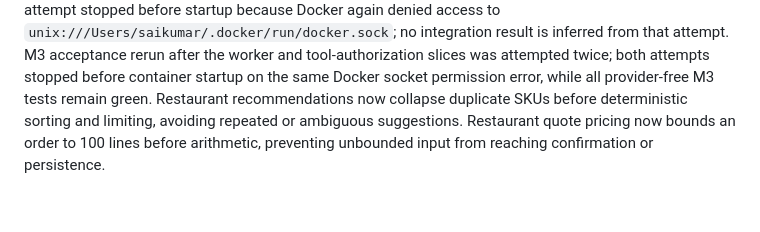
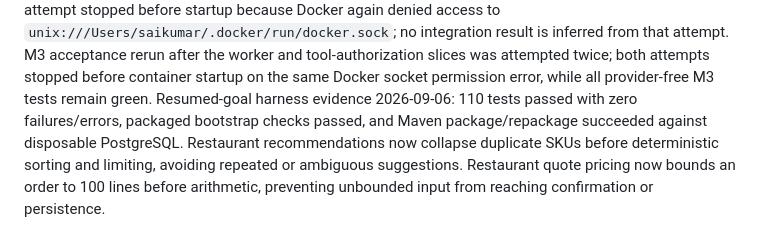
Before and after one commit to saikumar040060/restaurant-voice-platform, a Markdown page: docs/PROJECT_STATUS.md, the part around the change. Drawn GitHub-style; blank space fills up the shorter version.

Commit message:
docs: record successful 110 test integration run

```diff
--- a/docs/PROJECT_STATUS.md
+++ b/docs/PROJECT_STATUS.md
@@ -236,6 +236,7 @@ M3 now centralizes tool authorization for read and mutating capabilities; tool i
 M3 now includes a fixture escalation port that stores a case before returning success and enforces business-scoped forward-only transitions; it performs no transfer, SMS, or employee notification.
 The post-escalation full harness attempt stopped before startup because Docker again denied access to `unix:///Users/saikumar/.docker/run/docker.sock`; no integration result is inferred from that attempt.
 M3 acceptance rerun after the worker and tool-authorization slices was attempted twice; both attempts stopped before container startup on the same Docker socket permission error, while all provider-free M3 tests remain green.
+Resumed-goal harness evidence 2026-09-06: 110 tests passed with zero failures/errors, packaged bootstrap checks passed, and Maven package/repackage succeeded against disposable PostgreSQL.
 Restaurant recommendations now collapse duplicate SKUs before deterministic sorting and limiting, avoiding repeated or ambiguous suggestions.
 Restaurant quote pricing now bounds an order to 100 lines before arithmetic, preventing unbounded input from reaching confirmation or persistence.
 
```
